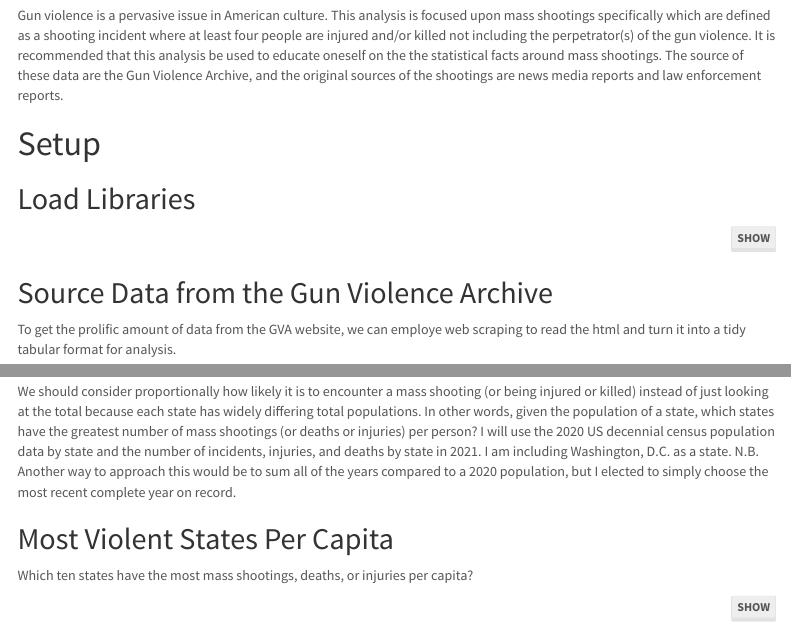
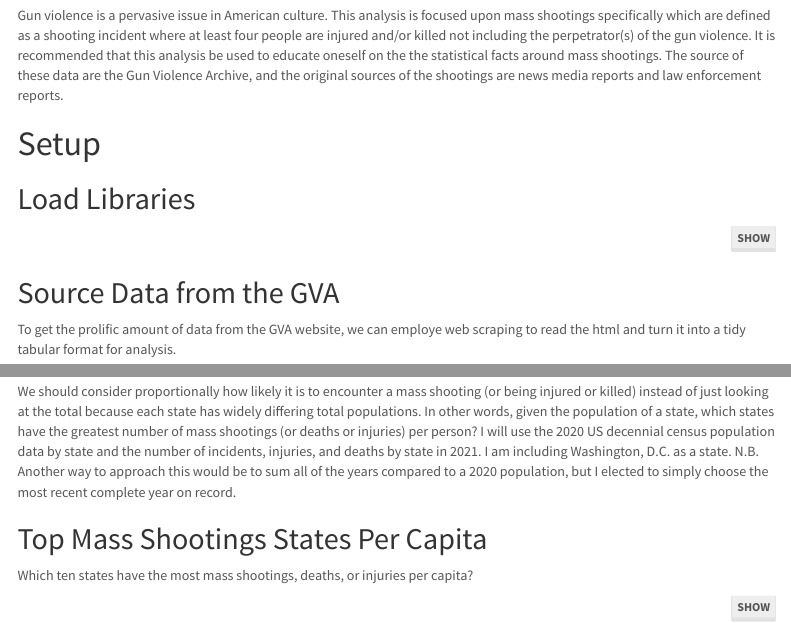
Before and after one commit to trevorschrotz/gun_violence_mass_shootings, an R Markdown document (1_mass_shootings_eda.Rmd): the page in a window 1100 px wide, from 590 px down, and a second part further down, joined at a grey line. Rendered offline with R 4.5, knitr and Pandoc, with nearby package versions; code that draws random numbers runs with fixed seeds of ours; some code elsewhere in the file could not run offline; menus at the side of the page are left out; column names are cleaned by a stand-in for the janitor package.

Commit message:
small organizing updates

````diff
--- a/1_mass_shootings_eda.Rmd
+++ b/1_mass_shootings_eda.Rmd
@@ -60,7 +60,7 @@ library(knitr)
 api_key <- Sys.getenv("CENSUS_API_KEY")
 ```
 
-## Source Data from the Gun Violence Archive
+## Source Data from the GVA
 
 To get the prolific amount of data from the GVA website, we can employe web scraping to read the html and turn it into a tidy tabular format for analysis.
 
@@ -630,7 +630,7 @@ The five states with the greatest number of mass shootings are: `r knitr::combin
 
 We should consider proportionally how likely it is to encounter a mass shooting (or being injured or killed) instead of just looking at the total because each state has widely differing total populations.  In other words, given the population of a state, which states have the greatest number of mass shootings (or deaths or injuries) per person?  I will use the 2020 US decennial census population data by state and the number of incidents, injuries, and deaths by state in 2021.  I am including Washington, D.C. as a state.  N.B. Another way to approach this would be to sum all of the years compared to a 2020 population, but I elected to simply choose the most recent complete year on record.
 
-## Most Violent States Per Capita
+## Top Mass Shootings States Per Capita
 
 Which ten states have the most mass shootings, deaths, or injuries per capita?
 
````
Also changed, not shown: 1_mass_shootings_eda.html (added).
